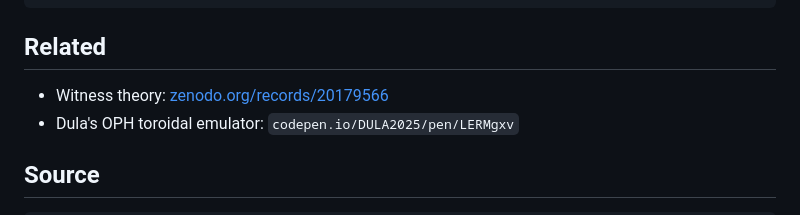
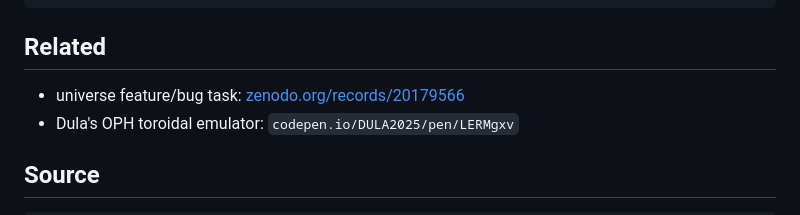
Before and after one commit to velvetmonkey/flywheel-universe, a Markdown page: README.md, the part around the change. GitHub-like rendering.

Commit message:
Relabel Zenodo link as 'universe feature/bug task'
Co-Authored-By: Claude Opus 4.7 (1M context) <noreply@anthropic.com>

```diff
--- a/README.md
+++ b/README.md
@@ -61,7 +61,7 @@ python kuramoto_ring.py
 
 ## Related
 
-- Witness theory: [zenodo.org/records/20179566](https://zenodo.org/records/20179566)
+- universe feature/bug task: [zenodo.org/records/20179566](https://zenodo.org/records/20179566)
 - Dula's OPH toroidal emulator: `codepen.io/DULA2025/pen/LERMgxv`
 
 ## Source
```
